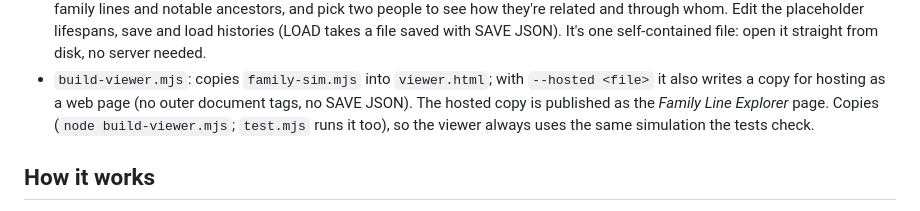
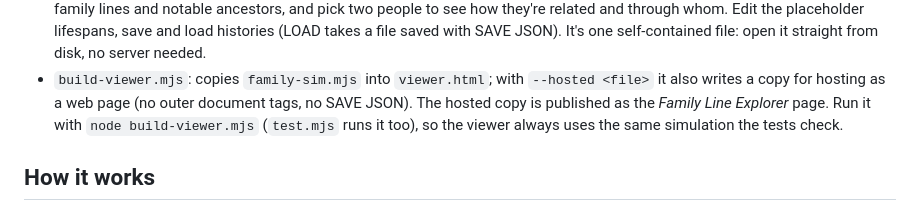
Before and after one commit to jimbo8e6/ascii-fort, a Markdown page: prototypes/family-sim/README.md, the part around the change. Rendered like a GitHub page.

Commit message:
Family sim README: fix a garbled sentence
Co-Authored-By: Claude Opus 5.5 <noreply@anthropic.com>
Claude-Session: https://claude.ai/code/session_016d5VF9X1jg7McvUqRVQEnN

```diff
--- a/prototypes/family-sim/README.md
+++ b/prototypes/family-sim/README.md
@@ -15,8 +15,8 @@ Nothing in the game uses it.
   SAVE JSON). It's one self-contained file: open it straight from disk, no server needed.
 - `build-viewer.mjs`: copies `family-sim.mjs` into `viewer.html`; with `--hosted <file>` it also writes a copy
   for hosting as a web page (no outer document tags, no SAVE JSON). The hosted copy is published as the
-  *Family Line Explorer* page. Copies (`node build-viewer.mjs`; `test.mjs`
-  runs it too), so the viewer always uses the same simulation the tests check.
+  *Family Line Explorer* page. Run it with `node build-viewer.mjs` (`test.mjs` runs it too),
+  so the viewer always uses the same simulation the tests check.
 
 ## How it works
 - **Year 0** is the end of the war. Each place starts with families of its races: couples (married before
```
